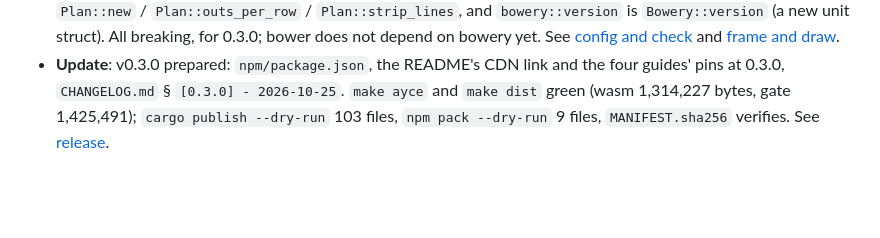
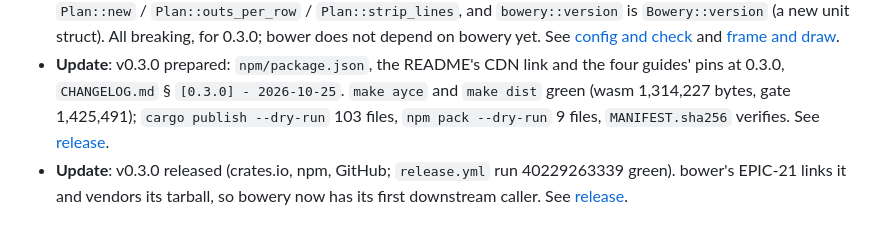
Before and after one commit to ImperialBower/bowery, a Markdown page: .okf/log.md, the part around the change. GitHub-like rendering; blank space fills up the shorter version.

Commit message:
okf: v0.3.0 released

```diff
--- a/.okf/log.md
+++ b/.okf/log.md
@@ -36,3 +36,4 @@
 * **Update**: no free functions in `frame.rs`, `element.rs`, `tests/odds.rs` or `tests/draw.rs` either: `frame::format_chips` is `Frame::format_chips`, `element::problems_json` and `element::version` are `element::Table::problems_json` and `Table::version` (all breaking), the private helpers sit on `Frame`, and each test file's helpers on its own `Fixture`. The JS surface is unchanged. See [frame and draw](concepts/frame-and-draw.md) and [the element](concepts/element.md).
 * **Update**: the crate has no free functions left (only the example's `main`): `check::check` is `Checked::new`, `draw::svg` is `Renderer::svg` (a new unit struct), `geometry::plan` / `outs_per_row` / `strip_lines` are `Plan::new` / `Plan::outs_per_row` / `Plan::strip_lines`, and `bowery::version` is `Bowery::version` (a new unit struct). All breaking, for 0.3.0; bower does not depend on bowery yet. See [config and check](concepts/config-and-check.md) and [frame and draw](concepts/frame-and-draw.md).
 * **Update**: v0.3.0 prepared: `npm/package.json`, the README's CDN link and the four guides' pins at 0.3.0, `CHANGELOG.md` § `[0.3.0] - 2026-10-25`. `make ayce` and `make dist` green (wasm 1,314,227 bytes, gate 1,425,491); `cargo publish --dry-run` 103 files, `npm pack --dry-run` 9 files, `MANIFEST.sha256` verifies. See [release](processes/release.md).
+* **Update**: v0.3.0 released (crates.io, npm, GitHub; `release.yml` run 40229263339 green). bower's EPIC-21 links it and vendors its tarball, so bowery now has its first downstream caller. See [release](processes/release.md).
```
